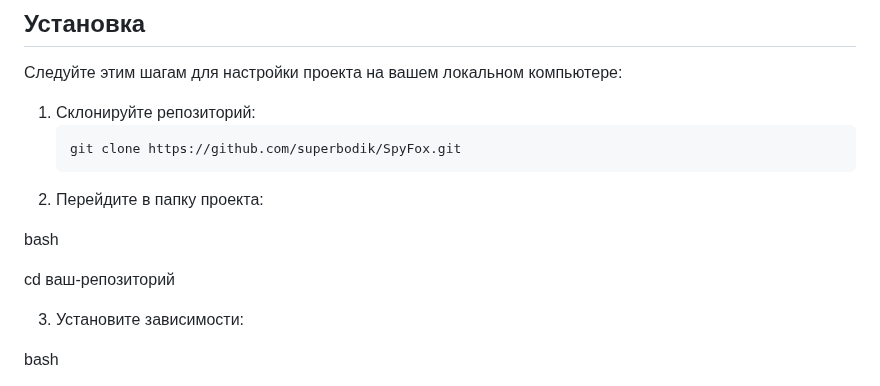
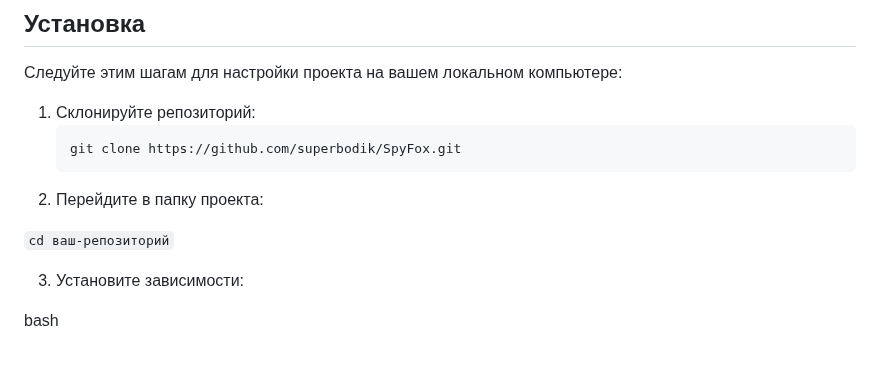
Before and after one commit to superbodik/SpyFox, a Markdown page: README.md, the part around the change. GitHub-like rendering; blank space fills up the shorter version.

````diff
--- a/README.md
+++ b/README.md
@@ -26,9 +26,7 @@
    git clone https://github.com/superbodik/SpyFox.git
 2. Перейдите в папку проекта:
 
-bash
-
-cd ваш-репозиторий
+```cd ваш-репозиторий```
 
 3. Установите зависимости:
 
````
